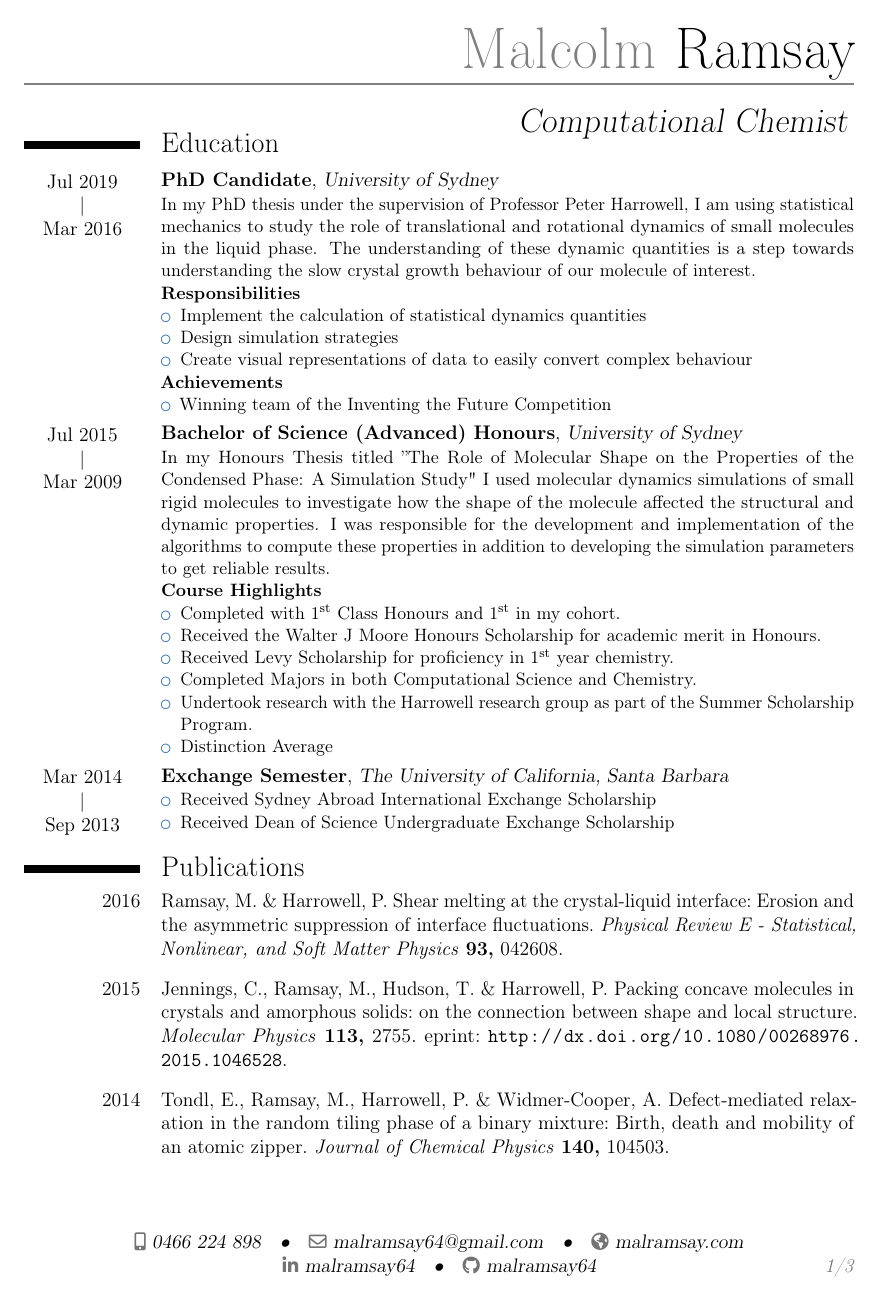
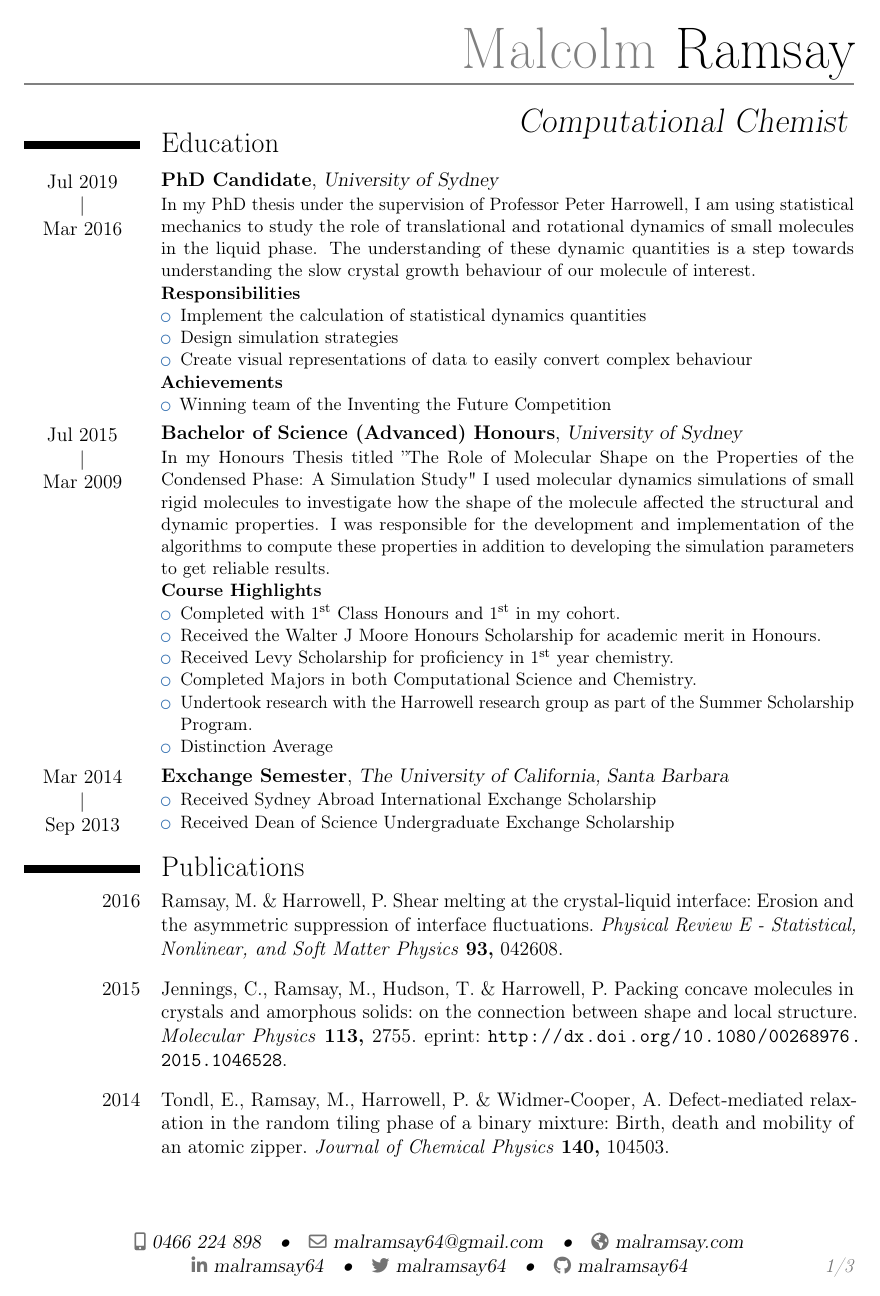
Before and after one commit to malramsay64/resume, a LaTeX CV (resume.tex, which reads preamble.tex): page 1 of 3. Compiled offline with pdfLaTeX.

Commit message:
Add twitter profile
I don't use it much, however I feel it is probably useful

```diff
--- a/preamble.tex
+++ b/preamble.tex
@@ -25,7 +25,7 @@
 \homepage{github.com/malramsay64}
 \homepage{malramsay.com}
 \social[linkedin]{malramsay64}
-%\social[twitter]{jdoe}
+\social[twitter]{malramsay64}
 \social[github]{malramsay64}
 
 
```
